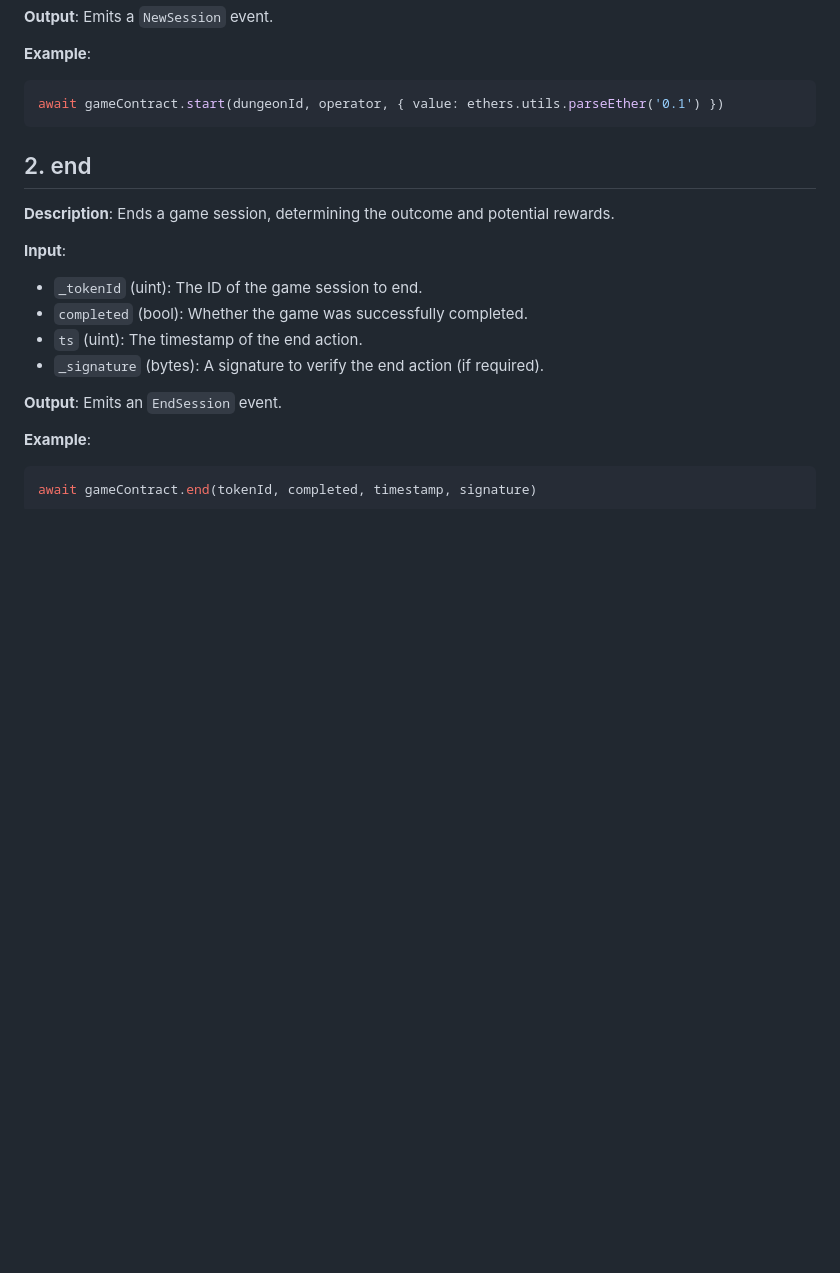
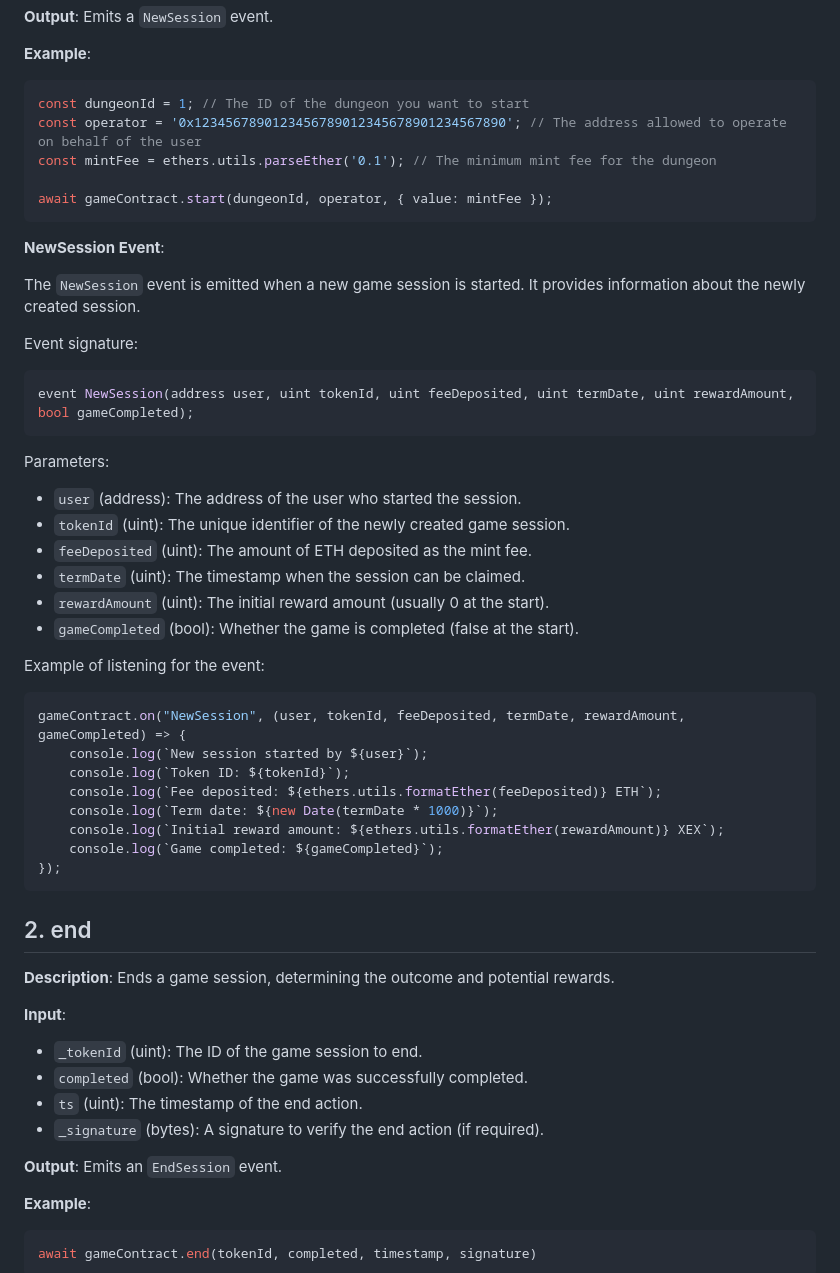
Before and after one commit to xexlabs/xex-contracts, a Markdown page: docs/Game.md, the part around the change. GitHub-like rendering; blank space fills up the shorter version.

Commit message:
Added documentation for the `NewSession` event and improved the `start` function example.

````diff
--- a/docs/Game.md
+++ b/docs/Game.md
@@ -81,7 +81,41 @@ gameContract.on('DungeonAdded', (dungeonId, name, startIn, endIn, minTermDate, m
 **Example**:
 
 ```javascript
-await gameContract.start(dungeonId, operator, { value: ethers.utils.parseEther('0.1') })
+const dungeonId = 1; // The ID of the dungeon you want to start
+const operator = '0x1234567890123456789012345678901234567890'; // The address allowed to operate on behalf of the user
+const mintFee = ethers.utils.parseEther('0.1'); // The minimum mint fee for the dungeon
+
+await gameContract.start(dungeonId, operator, { value: mintFee });
+```
+
+**NewSession Event**:
+
+The `NewSession` event is emitted when a new game session is started. It provides information about the newly created session.
+
+Event signature:
+```solidity
+event NewSession(address user, uint tokenId, uint feeDeposited, uint termDate, uint rewardAmount, bool gameCompleted);
+```
+
+Parameters:
+- `user` (address): The address of the user who started the session.
+- `tokenId` (uint): The unique identifier of the newly created game session.
+- `feeDeposited` (uint): The amount of ETH deposited as the mint fee.
+- `termDate` (uint): The timestamp when the session can be claimed.
+- `rewardAmount` (uint): The initial reward amount (usually 0 at the start).
+- `gameCompleted` (bool): Whether the game is completed (false at the start).
+
+Example of listening for the event:
+
+```javascript
+gameContract.on("NewSession", (user, tokenId, feeDeposited, termDate, rewardAmount, gameCompleted) => {
+    console.log(`New session started by ${user}`);
+    console.log(`Token ID: ${tokenId}`);
+    console.log(`Fee deposited: ${ethers.utils.formatEther(feeDeposited)} ETH`);
+    console.log(`Term date: ${new Date(termDate * 1000)}`);
+    console.log(`Initial reward amount: ${ethers.utils.formatEther(rewardAmount)} XEX`);
+    console.log(`Game completed: ${gameCompleted}`);
+});
 ```
 
 ## 2. end
````
